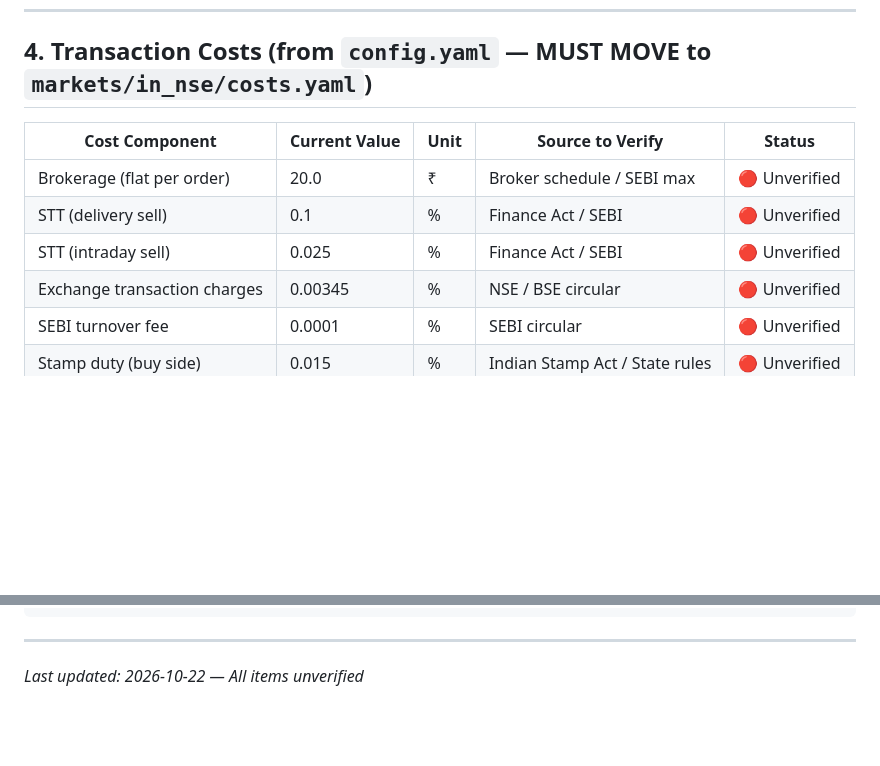
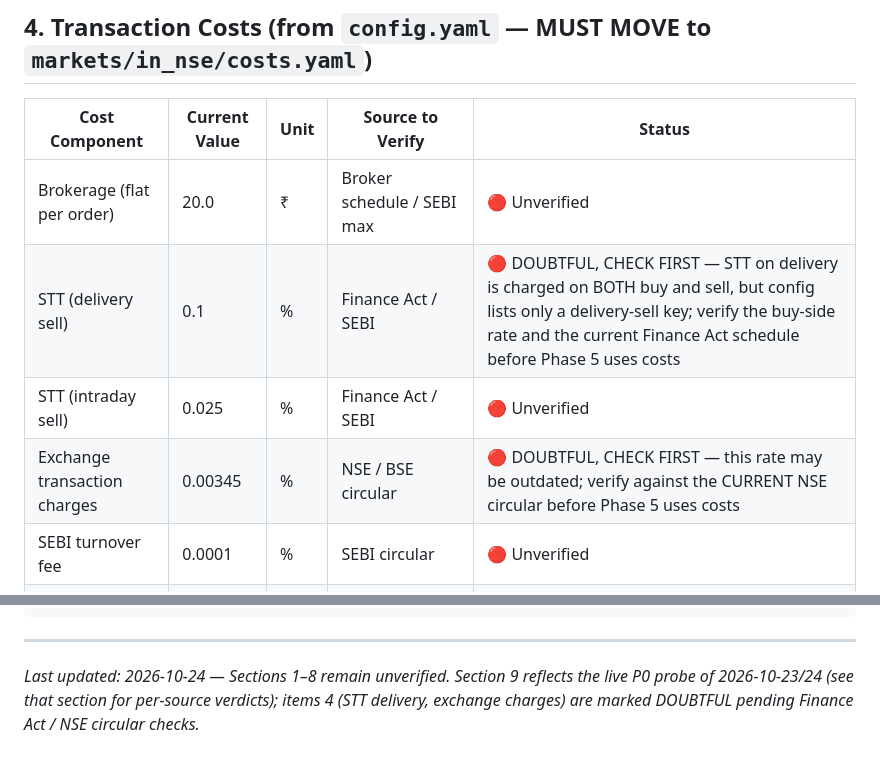
Before and after one commit to varunpadia2005/NiveshDristii, a Markdown page: docs/VERIFY.md, 2 parts joined by grey strips. GitHub-like rendering; blank space fills up the shorter version.

Commit message:
docs: closeout - VERIFY footer/section-4 doubt flags, MD5 env-dependence note

```diff
--- a/docs/VERIFY.md
+++ b/docs/VERIFY.md
@@ -44,9 +44,9 @@
 | Cost Component | Current Value | Unit | Source to Verify | Status |
 |----------------|---------------|------|------------------|--------|
 | Brokerage (flat per order) | 20.0 | ₹ | Broker schedule / SEBI max | 🔴 Unverified |
-| STT (delivery sell) | 0.1 | % | Finance Act / SEBI | 🔴 Unverified |
+| STT (delivery sell) | 0.1 | % | Finance Act / SEBI | 🔴 DOUBTFUL, CHECK FIRST — STT on delivery is charged on BOTH buy and sell, but config lists only a delivery-sell key; verify the buy-side rate and the current Finance Act schedule before Phase 5 uses costs |
 | STT (intraday sell) | 0.025 | % | Finance Act / SEBI | 🔴 Unverified |
-| Exchange transaction charges | 0.00345 | % | NSE / BSE circular | 🔴 Unverified |
+| Exchange transaction charges | 0.00345 | % | NSE / BSE circular | 🔴 DOUBTFUL, CHECK FIRST — this rate may be outdated; verify against the CURRENT NSE circular before Phase 5 uses costs |
 | SEBI turnover fee | 0.0001 | % | SEBI circular | 🔴 Unverified |
 | Stamp duty (buy side) | 0.015 | % | Indian Stamp Act / State rules | 🔴 Unverified |
 | GST (on brokerage + charges) | 18.0 | % | GST Council | 🔴 Unverified |
@@ -166,4 +166,4 @@ backtest:
 
 ---
 
-*Last updated: 2026-10-22 — All items unverified*
+*Last updated: 2026-10-24 — Sections 1–8 remain unverified. Section 9 reflects the live P0 probe of 2026-10-23/24 (see that section for per-source verdicts); items 4 (STT delivery, exchange charges) are marked DOUBTFUL pending Finance Act / NSE circular checks.*
```
Also changed, not shown: docs/PROGRESS.md (+4 -1 lines).
